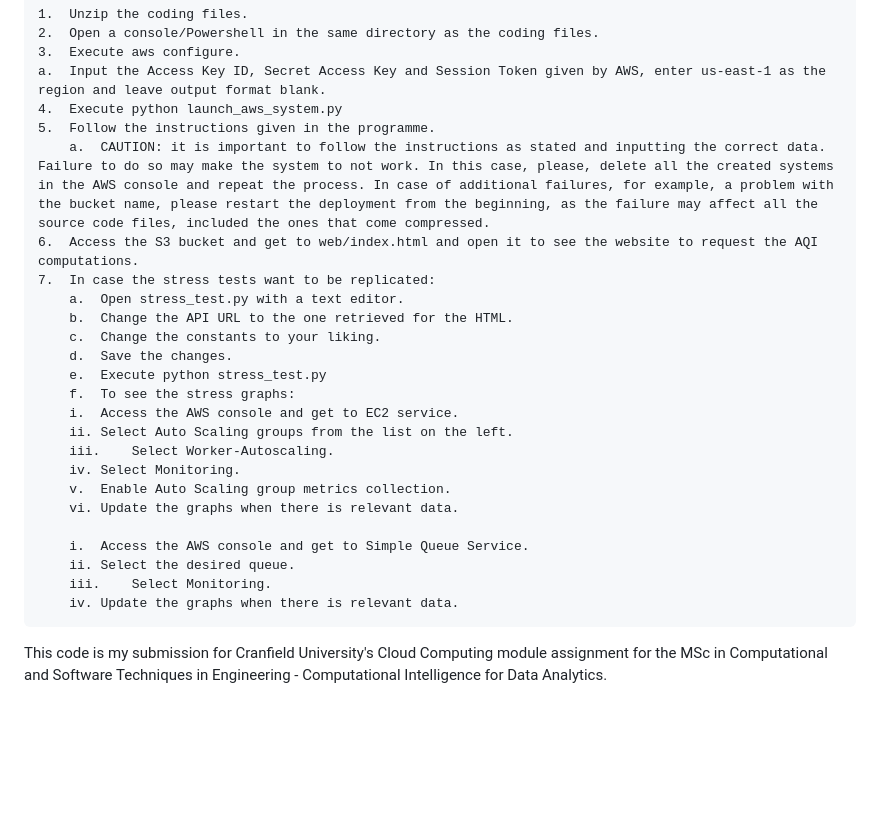
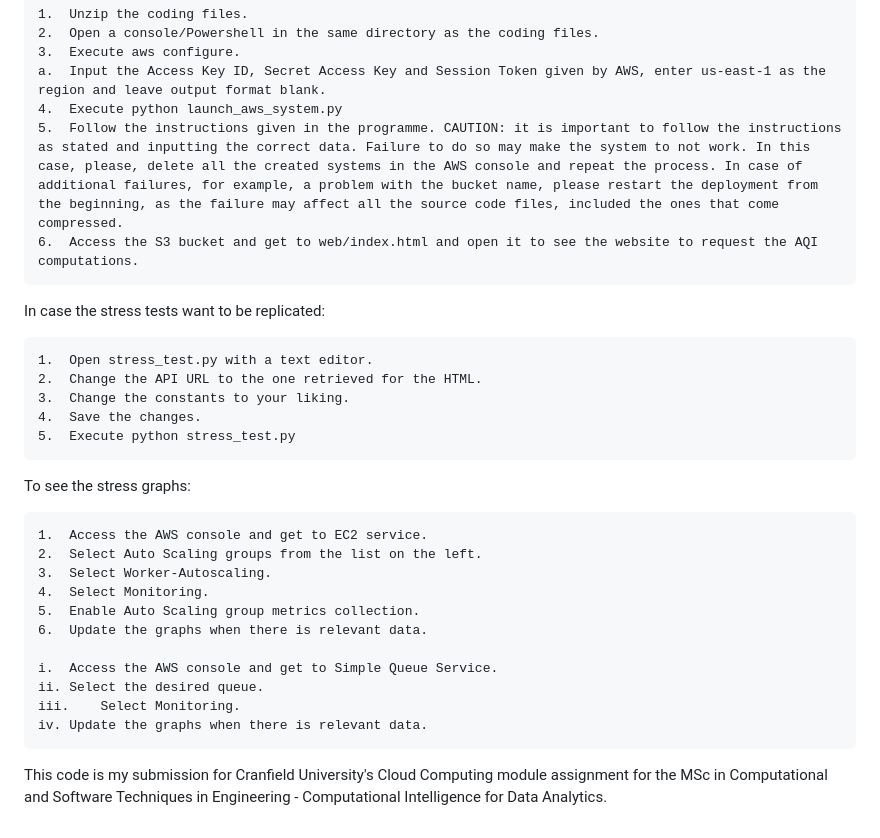
Before and after one commit to trm-na/AQI-Computation-AWS, a Markdown page: README.md, the part around the change. Drawn GitHub-style; blank space fills up the shorter version.

```diff
--- a/README.md
+++ b/README.md
@@ -42,26 +42,29 @@ To replicate the system with the code in this directory, please follow these ste
 	3.	Execute aws configure.
 	a.	Input the Access Key ID, Secret Access Key and Session Token given by AWS, enter us-east-1 as the region and leave output format blank.
 	4.	Execute python launch_aws_system.py
-	5.	Follow the instructions given in the programme.
-  		a.	CAUTION: it is important to follow the instructions as stated and inputting the correct data. Failure to do so may make the system to not work. In this case, please, delete all the created systems in the AWS console and repeat the process. In case of additional failures, for example, a problem with the bucket name, please restart the deployment from the beginning, as the failure may affect all the source code files, included the ones that come compressed.
+	5.	Follow the instructions given in the programme. CAUTION: it is important to follow the instructions as stated and inputting the correct data. Failure to do so may make the system to not work. In this case, please, delete all the created systems in the AWS console and repeat the process. In case of additional failures, for example, a problem with the bucket name, please restart the deployment from the beginning, as the failure may affect all the source code files, included the ones that come compressed.
 	6.	Access the S3 bucket and get to web/index.html and open it to see the website to request the AQI computations.
-	7.	In case the stress tests want to be replicated:
-  		a.	Open stress_test.py with a text editor.
-  		b.	Change the API URL to the one retrieved for the HTML.
-  		c.	Change the constants to your liking.
-  		d.	Save the changes.
-  		e.	Execute python stress_test.py
-  		f.	To see the stress graphs:
-        i.	Access the AWS console and get to EC2 service.
-        ii.	Select Auto Scaling groups from the list on the left.
-        iii.	Select Worker-Autoscaling.
-        iv.	Select Monitoring.
-        v.	Enable Auto Scaling group metrics collection.
-        vi.	Update the graphs when there is relevant data.
 
-        i.	Access the AWS console and get to Simple Queue Service.
-        ii.	Select the desired queue.
-        iii.	Select Monitoring.
-        iv.	Update the graphs when there is relevant data.
+In case the stress tests want to be replicated:
+
+	1.	Open stress_test.py with a text editor.
+	2.	Change the API URL to the one retrieved for the HTML.
+	3.	Change the constants to your liking.
+	4.	Save the changes.
+	5.	Execute python stress_test.py
+
+To see the stress graphs:
+
+	1.	Access the AWS console and get to EC2 service.
+	2.	Select Auto Scaling groups from the list on the left.
+	3.	Select Worker-Autoscaling.
+	4.	Select Monitoring.
+	5.	Enable Auto Scaling group metrics collection.
+	6.	Update the graphs when there is relevant data.
+
+	i.	Access the AWS console and get to Simple Queue Service.
+	ii.	Select the desired queue.
+	iii.	Select Monitoring.
+	iv.	Update the graphs when there is relevant data.
 
 This code is my submission for Cranfield University's Cloud Computing module assignment for the MSc in Computational and Software Techniques in Engineering - Computational Intelligence for Data Analytics.
```
